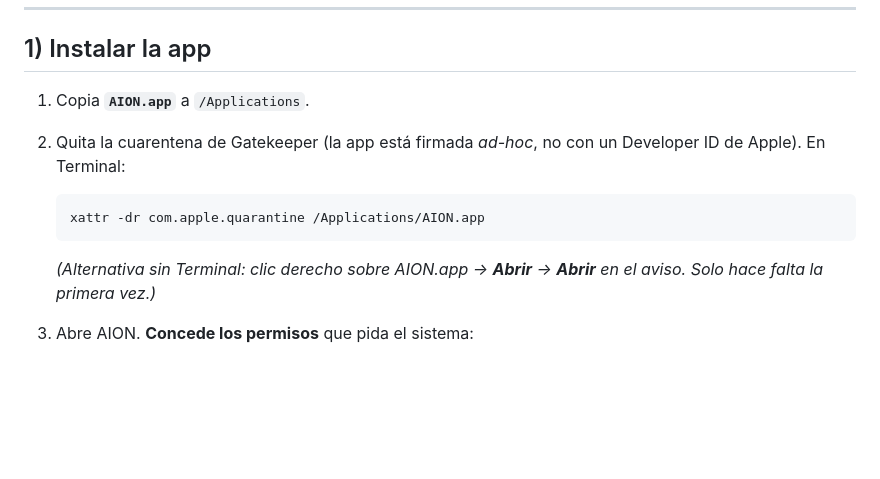
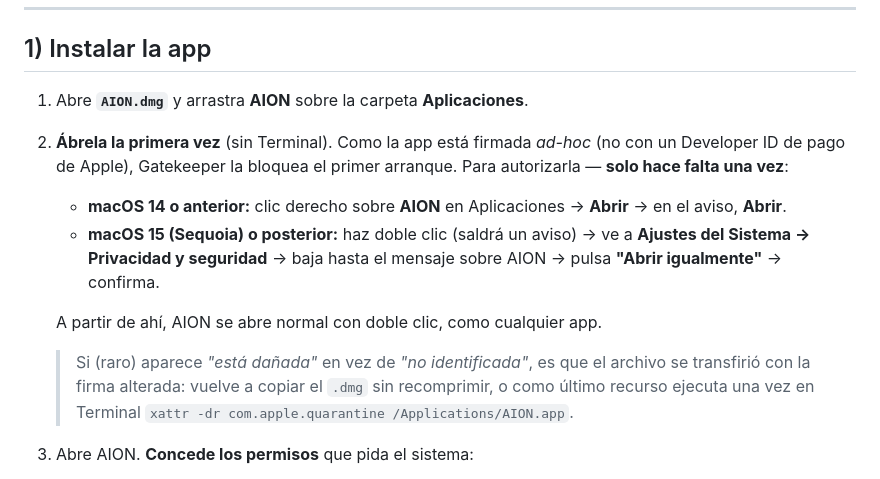
Before and after one commit to aamunozm/aion-superagente, a Markdown page: scripts/INSTALAR-OTRO-MAC.md, the part around the change. Drawn GitHub-style; blank space fills up the shorter version.

Commit message:
docs(dist): instalación sin Terminal — clic derecho Abrir / Abrir igualmente
Método principal = autorizar en Privacidad y seguridad (macOS 15) o clic derecho
→ Abrir (macOS ≤14). xattr queda solo como último recurso si saliera 'dañada'.

Co-Authored-By: Claude Opus 4.8 <noreply@anthropic.com>

````diff
--- a/scripts/INSTALAR-OTRO-MAC.md
+++ b/scripts/INSTALAR-OTRO-MAC.md
@@ -14,16 +14,23 @@ Esta carpeta contiene todo lo necesario:
 
 ## 1) Instalar la app
 
-1. Copia **`AION.app`** a `/Applications`.
-2. Quita la cuarentena de Gatekeeper (la app está firmada *ad-hoc*, no con un
-   Developer ID de Apple). En Terminal:
+1. Abre **`AION.dmg`** y arrastra **AION** sobre la carpeta **Aplicaciones**.
+2. **Ábrela la primera vez** (sin Terminal). Como la app está firmada *ad-hoc*
+   (no con un Developer ID de pago de Apple), Gatekeeper la bloquea el primer
+   arranque. Para autorizarla — **solo hace falta una vez**:
 
-   ```bash
-   xattr -dr com.apple.quarantine /Applications/AION.app
-   ```
+   - **macOS 14 o anterior:** clic derecho sobre **AION** en Aplicaciones →
+     **Abrir** → en el aviso, **Abrir**.
+   - **macOS 15 (Sequoia) o posterior:** haz doble clic (saldrá un aviso) →
+     ve a **Ajustes del Sistema → Privacidad y seguridad** → baja hasta el
+     mensaje sobre AION → pulsa **"Abrir igualmente"** → confirma.
 
-   *(Alternativa sin Terminal: clic derecho sobre AION.app → **Abrir** → **Abrir**
-   en el aviso. Solo hace falta la primera vez.)*
+   A partir de ahí, AION se abre normal con doble clic, como cualquier app.
+
+   > Si (raro) aparece *"está dañada"* en vez de *"no identificada"*, es que el
+   > archivo se transfirió con la firma alterada: vuelve a copiar el `.dmg` sin
+   > recomprimir, o como último recurso ejecuta una vez en Terminal
+   > `xattr -dr com.apple.quarantine /Applications/AION.app`.
 
 3. Abre AION. **Concede los permisos** que pida el sistema:
    - **Micrófono** y **Reconocimiento de voz** (modo voz / dictado).
````
